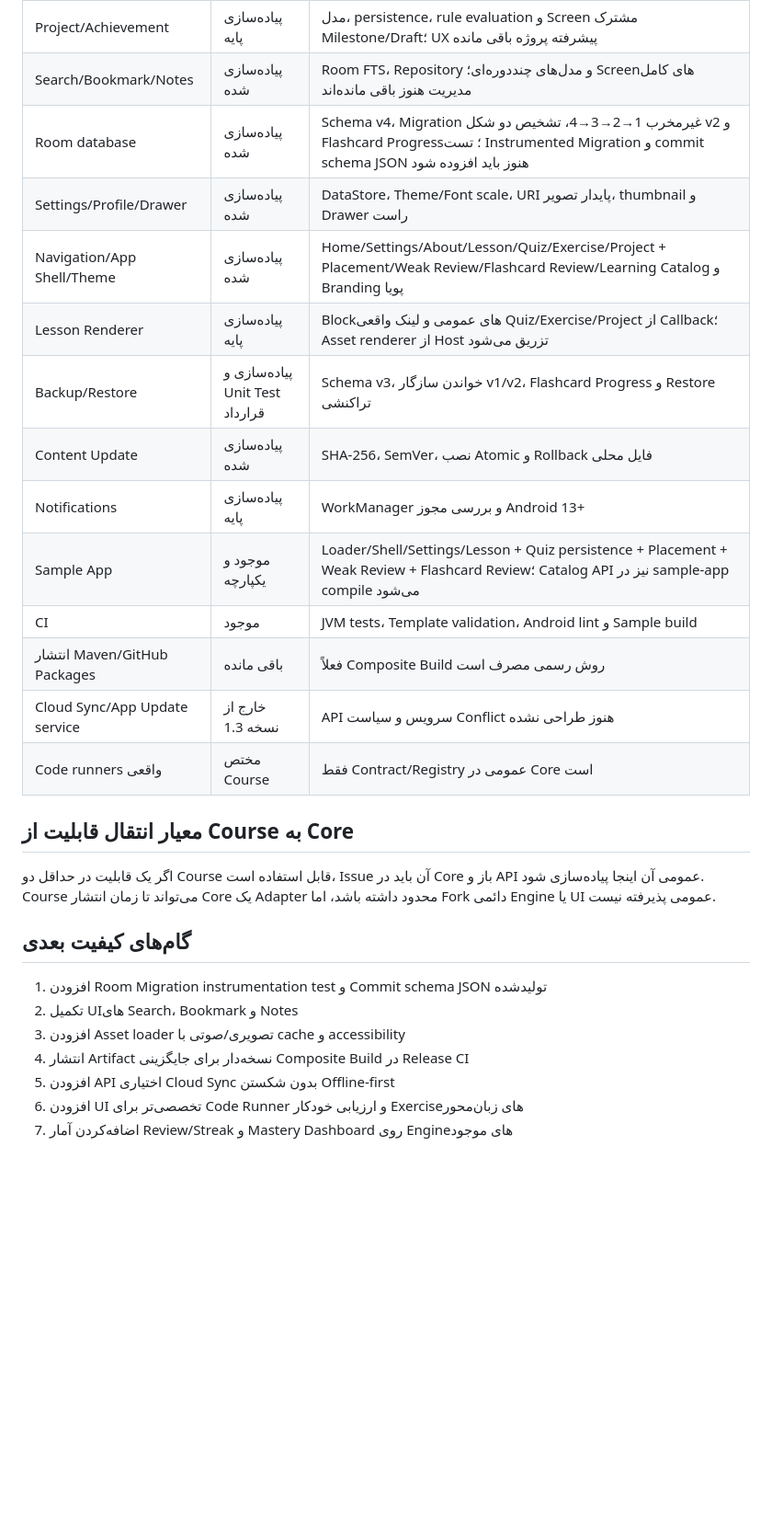
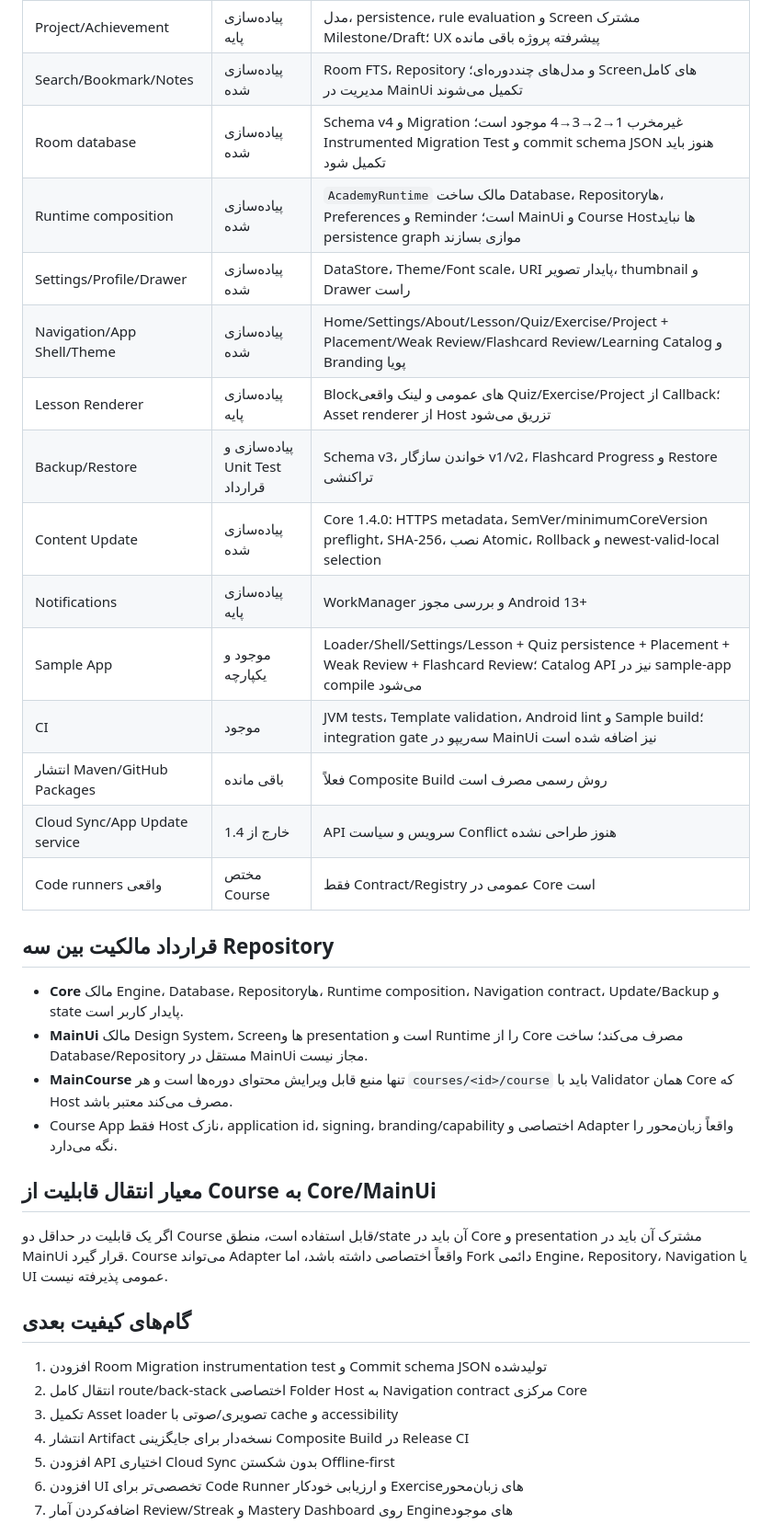
Before and after one commit to waxew/AS-Academy-Core, a Markdown page: docs/implementation-status.md, the part around one of its changes. Shown at 92% size. Drawn GitHub-style; blank space fills up the shorter version.

Commit message:
Sync implementation status with Core 1.4 and three-repo ownership

```diff
--- a/docs/implementation-status.md
+++ b/docs/implementation-status.md
@@ -19,29 +19,37 @@
 | Spaced Review / Flashcard | پیاده‌سازی و Unit Test | Glossary -> Flashcard، Scheduling، Due selection، Session snapshot/batch، Room، Backup/Restore و Review Screen |
 | Exercise | پیاده‌سازی پایه | مدل، Draft، Expected-output evaluator و Screen مشترک پاسخ/Hint/Solution؛ Runner واقعی هر زبان Plugin است |
 | Project/Achievement | پیاده‌سازی پایه | مدل، persistence، rule evaluation و Screen مشترک Milestone/Draft؛ UX پیشرفته پروژه باقی مانده |
-| Search/Bookmark/Notes | پیاده‌سازی شده | Room FTS، Repository و مدل‌های چنددوره‌ای؛ Screenهای کامل مدیریت هنوز باقی مانده‌اند |
-| Room database | پیاده‌سازی شده | Schema v4، Migration غیرمخرب 1→2→3→4، تشخیص دو شکل v2 و Flashcard Progress؛ تست Instrumented Migration و commit schema JSON هنوز باید افزوده شود |
+| Search/Bookmark/Notes | پیاده‌سازی شده | Room FTS، Repository و مدل‌های چنددوره‌ای؛ Screenهای کامل مدیریت در MainUi تکمیل می‌شوند |
+| Room database | پیاده‌سازی شده | Schema v4 و Migration غیرمخرب 1→2→3→4 موجود است؛ Instrumented Migration Test و commit schema JSON هنوز باید تکمیل شود |
+| Runtime composition | پیاده‌سازی شده | `AcademyRuntime` مالک ساخت Database، Repositoryها، Preferences و Reminder است؛ MainUi و Course Hostها نباید persistence graph موازی بسازند |
 | Settings/Profile/Drawer | پیاده‌سازی شده | DataStore، Theme/Font scale، URI پایدار تصویر، thumbnail و Drawer راست |
 | Navigation/App Shell/Theme | پیاده‌سازی شده | Home/Settings/About/Lesson/Quiz/Exercise/Project + Placement/Weak Review/Flashcard Review/Learning Catalog و Branding پویا |
 | Lesson Renderer | پیاده‌سازی پایه | Blockهای عمومی و لینک واقعی Quiz/Exercise/Project از Callback؛ Asset renderer از Host تزریق می‌شود |
 | Backup/Restore | پیاده‌سازی و Unit Test قرارداد | Schema v3، خواندن سازگار v1/v2، Flashcard Progress و Restore تراکنشی |
-| Content Update | پیاده‌سازی شده | SHA-256، SemVer، نصب Atomic و Rollback فایل محلی |
+| Content Update | پیاده‌سازی شده | Core 1.4.0: HTTPS metadata، SemVer/minimumCoreVersion preflight، SHA-256، نصب Atomic، Rollback و newest-valid-local selection |
 | Notifications | پیاده‌سازی پایه | WorkManager و بررسی مجوز Android 13+ |
 | Sample App | موجود و یکپارچه | Loader/Shell/Settings/Lesson + Quiz persistence + Placement + Weak Review + Flashcard Review؛ Catalog API نیز در sample-app compile می‌شود |
-| CI | موجود | JVM tests، Template validation، Android lint و Sample build |
+| CI | موجود | JVM tests، Template validation، Android lint و Sample build؛ integration gate سه‌ریپو در MainUi نیز اضافه شده است |
 | انتشار Maven/GitHub Packages | باقی مانده | فعلاً Composite Build روش رسمی مصرف است |
-| Cloud Sync/App Update service | خارج از نسخه 1.3 | API سرویس و سیاست Conflict هنوز طراحی نشده |
+| Cloud Sync/App Update service | خارج از 1.4 | API سرویس و سیاست Conflict هنوز طراحی نشده |
 | Code runners واقعی | مختص Course | فقط Contract/Registry عمومی در Core است |
 
-## معیار انتقال قابلیت از Course به Core
+## قرارداد مالکیت بین سه Repository
 
-اگر یک قابلیت در حداقل دو Course قابل استفاده است، Issue آن باید در Core باز و API عمومی آن اینجا پیاده‌سازی شود. Course می‌تواند تا زمان انتشار Core یک Adapter محدود داشته باشد، اما Fork دائمی Engine یا UI عمومی پذیرفته نیست.
+- **Core** مالک Engine، Database، Repositoryها، Runtime composition، Navigation contract، Update/Backup و state پایدار کاربر است.
+- **MainUi** مالک Design System، Screenها و presentation است و Runtime را از Core مصرف می‌کند؛ ساخت Database/Repository مستقل در MainUi مجاز نیست.
+- **MainCourse** تنها منبع قابل ویرایش محتوای دوره‌ها است و هر `courses/<id>/course` باید با Validator همان Core که Host مصرف می‌کند معتبر باشد.
+- Course App فقط Host نازک، application id، signing، branding/capability اختصاصی و Adapter واقعاً زبان‌محور را نگه می‌دارد.
+
+## معیار انتقال قابلیت از Course به Core/MainUi
+
+اگر یک قابلیت در حداقل دو Course قابل استفاده است، منطق/state آن باید در Core و presentation مشترک آن باید در MainUi قرار گیرد. Course می‌تواند Adapter واقعاً اختصاصی داشته باشد، اما Fork دائمی Engine، Repository، Navigation یا UI عمومی پذیرفته نیست.
 
 ## گام‌های کیفیت بعدی
 
 1. افزودن Room Migration instrumentation test و Commit schema JSON تولیدشده
-2. تکمیل UIهای Search، Bookmark و Notes
-3. افزودن Asset loader تصویری/صوتی با cache و accessibility
+2. انتقال کامل route/back-stack اختصاصی Folder Host به Navigation contract مرکزی Core
+3. تکمیل Asset loader تصویری/صوتی با cache و accessibility
 4. انتشار Artifact نسخه‌دار برای جایگزینی Composite Build در Release CI
 5. افزودن API اختیاری Cloud Sync بدون شکستن Offline-first
 6. افزودن UI تخصصی‌تر برای Code Runner و ارزیابی خودکار Exerciseهای زبان‌محور
```
Also changed, not shown: other parts of docs/implementation-status.md (+1 -1 lines).
